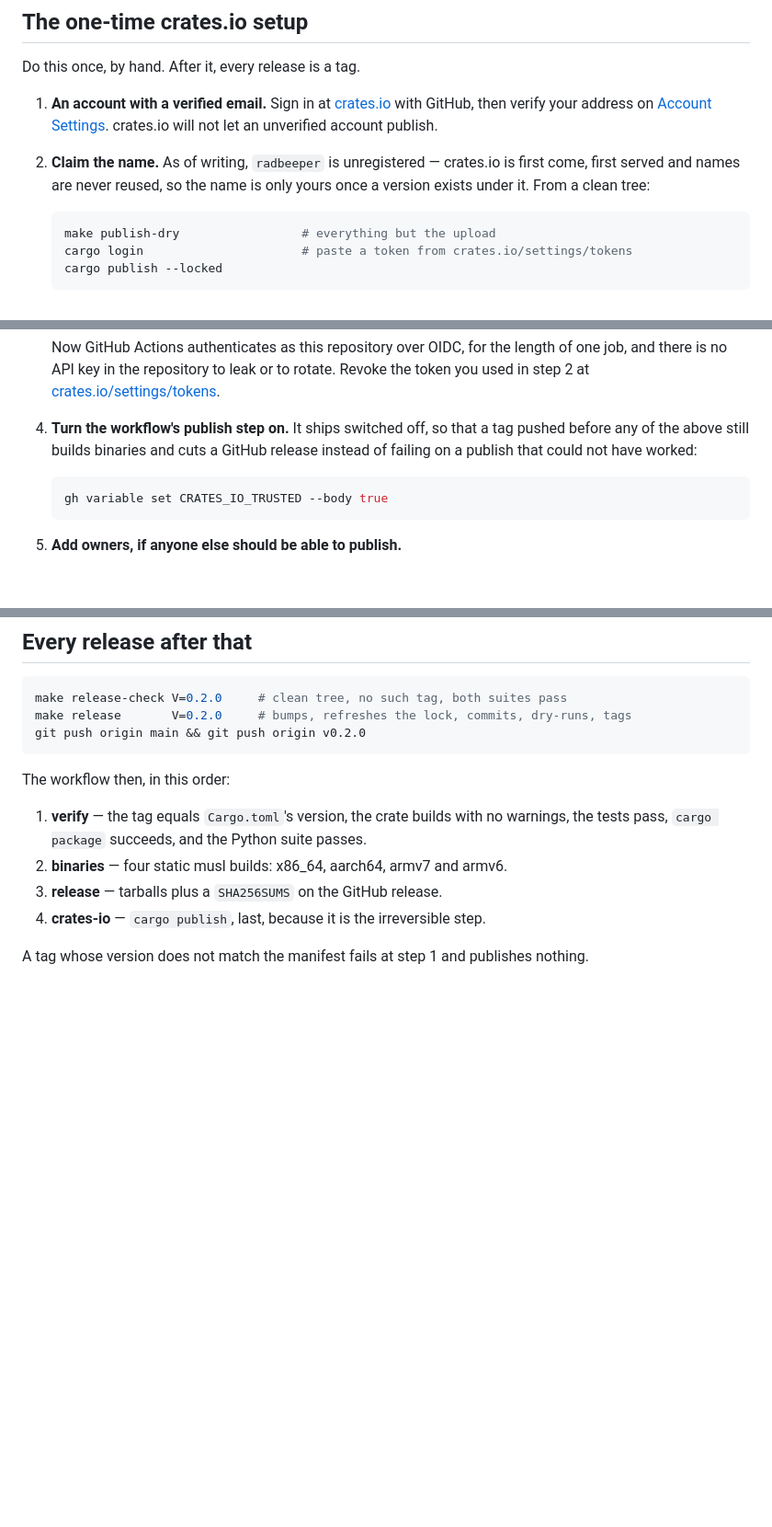
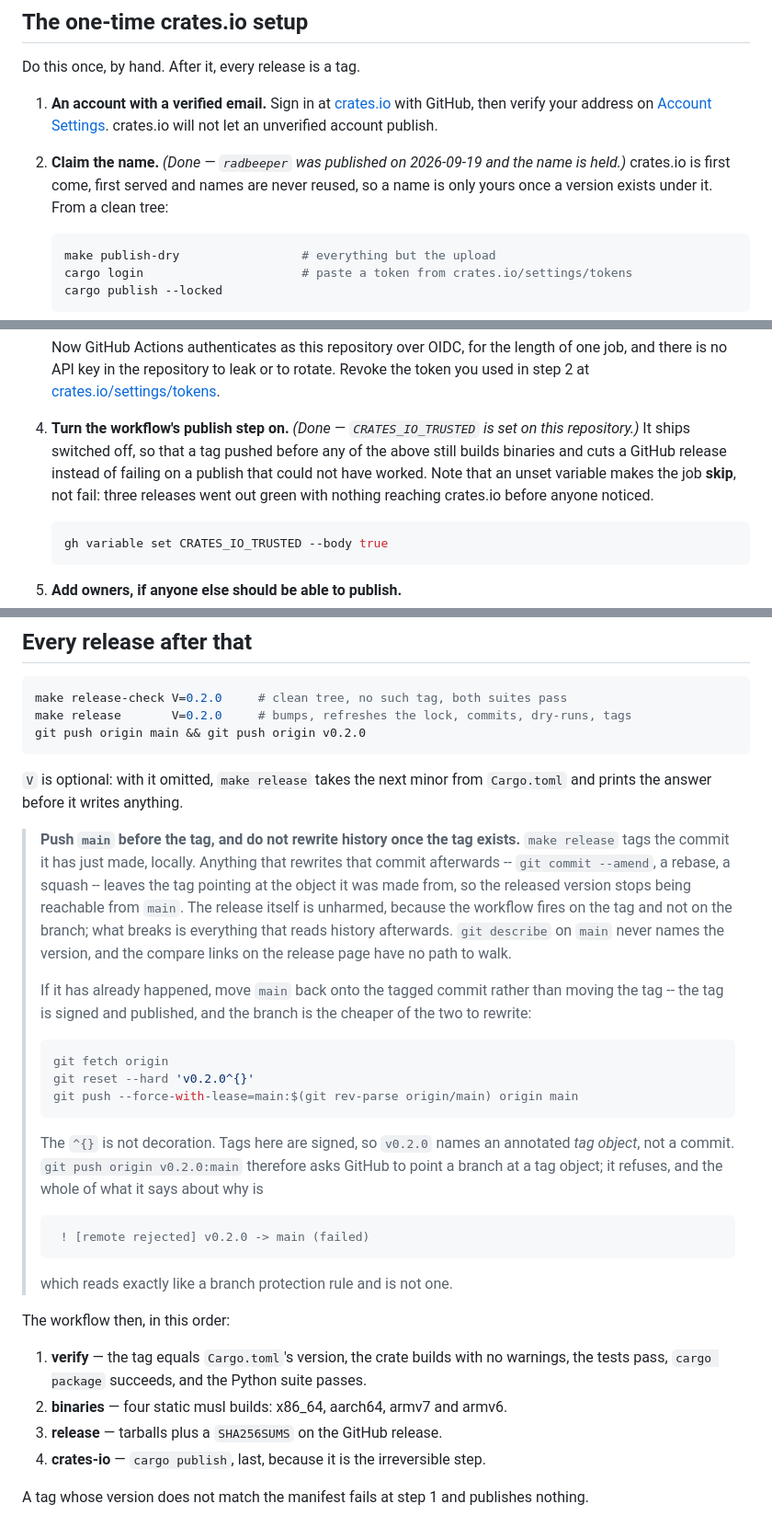
Before and after one commit to vonglurt/radbeeper, a Markdown page: RELEASING.md, 3 parts joined by grey strips. Shown at 92% size. Drawn GitHub-style; blank space fills up the shorter version.

Commit message:
a tag that main cannot reach, and the two setup steps that were already done
Moving `main` back onto v0.4.2 turned up an error worth writing down. Tags
here are signed, so `v0.4.2` names an annotated TAG OBJECT, not a commit.
`git push origin v0.4.2:main` therefore asks GitHub to point a branch at a tag
object, and the whole of what it says in reply is

     ! [remote rejected] v0.4.2 -> main (failed)

which reads exactly like a branch protection rule. It is not one -- `main` has
no protection and no ruleset. `v0.4.2^{}` peels the tag to its commit and the
same push succeeds immediately. Half an hour went into the wrong repository
setting before the tag object was the suspect.

The cause of the detached tag is now documented too: `make release` tags the
commit it has just made, and amending or rebasing after that leaves the tag on
the object it was made from. The release is unharmed, because the workflow
fires on the tag rather than the branch -- what breaks is `git describe` and
every compare link, quietly, afterwards.

Also two stale claims in the one-time setup. The crate is published, so step 2
no longer says the name is unregistered, and CRATES_IO_TRUSTED is set, so step
4 says so -- along with the thing that made it cost three releases: an unset
variable makes the publish job SKIP rather than fail, so the registry showed
one old version while every run was green.

Co-Authored-By: Claude Opus 5 (1M context) <noreply@anthropic.com>

````diff
--- a/RELEASING.md
+++ b/RELEASING.md
@@ -23,9 +23,10 @@ Do this once, by hand. After it, every release is a tag.
    [Account Settings](https://crates.io/settings/profile). crates.io will not
    let an unverified account publish.
 
-2. **Claim the name.** As of writing, `radbeeper` is unregistered — crates.io
-   is first come, first served and names are never reused, so the name is
-   only yours once a version exists under it. From a clean tree:
+2. **Claim the name.** *(Done — `radbeeper` was published on 2026-09-19 and
+   the name is held.)* crates.io is first come, first served and names are
+   never reused, so a name is only yours once a version exists under it. From
+   a clean tree:
 
    ```sh
    make publish-dry                 # everything but the upload
@@ -56,9 +57,12 @@ Do this once, by hand. After it, every release is a tag.
    rotate. Revoke the token you used in step 2 at
    [crates.io/settings/tokens](https://crates.io/settings/tokens).
 
-4. **Turn the workflow's publish step on.** It ships switched off, so that a
-   tag pushed before any of the above still builds binaries and cuts a GitHub
-   release instead of failing on a publish that could not have worked:
+4. **Turn the workflow's publish step on.** *(Done — `CRATES_IO_TRUSTED` is
+   set on this repository.)* It ships switched off, so that a tag pushed
+   before any of the above still builds binaries and cuts a GitHub release
+   instead of failing on a publish that could not have worked. Note that an
+   unset variable makes the job **skip**, not fail: three releases went out
+   green with nothing reaching crates.io before anyone noticed.
 
    ```sh
    gh variable set CRATES_IO_TRUSTED --body true
@@ -81,6 +85,40 @@ make release-check V=0.2.0     # clean tree, no such tag, both suites pass
 make release       V=0.2.0     # bumps, refreshes the lock, commits, dry-runs, tags
 git push origin main && git push origin v0.2.0
 ```
+
+`V` is optional: with it omitted, `make release` takes the next minor from
+`Cargo.toml` and prints the answer before it writes anything.
+
+> **Push `main` before the tag, and do not rewrite history once the tag
+> exists.** `make release` tags the commit it has just made, locally. Anything
+> that rewrites that commit afterwards -- `git commit --amend`, a rebase, a
+> squash -- leaves the tag pointing at the object it was made from, so the
+> released version stops being reachable from `main`. The release itself is
+> unharmed, because the workflow fires on the tag and not on the branch; what
+> breaks is everything that reads history afterwards. `git describe` on `main`
+> never names the version, and the compare links on the release page have no
+> path to walk.
+>
+> If it has already happened, move `main` back onto the tagged commit rather
+> than moving the tag -- the tag is signed and published, and the branch is the
+> cheaper of the two to rewrite:
+>
+> ```sh
+> git fetch origin
+> git reset --hard 'v0.2.0^{}'
+> git push --force-with-lease=main:$(git rev-parse origin/main) origin main
+> ```
+>
+> The `^{}` is not decoration. Tags here are signed, so `v0.2.0` names an
+> annotated *tag object*, not a commit. `git push origin v0.2.0:main` therefore
+> asks GitHub to point a branch at a tag object; it refuses, and the whole of
+> what it says about why is
+>
+> ```
+>  ! [remote rejected] v0.2.0 -> main (failed)
+> ```
+>
+> which reads exactly like a branch protection rule and is not one.
 
 The workflow then, in this order:
 
````
